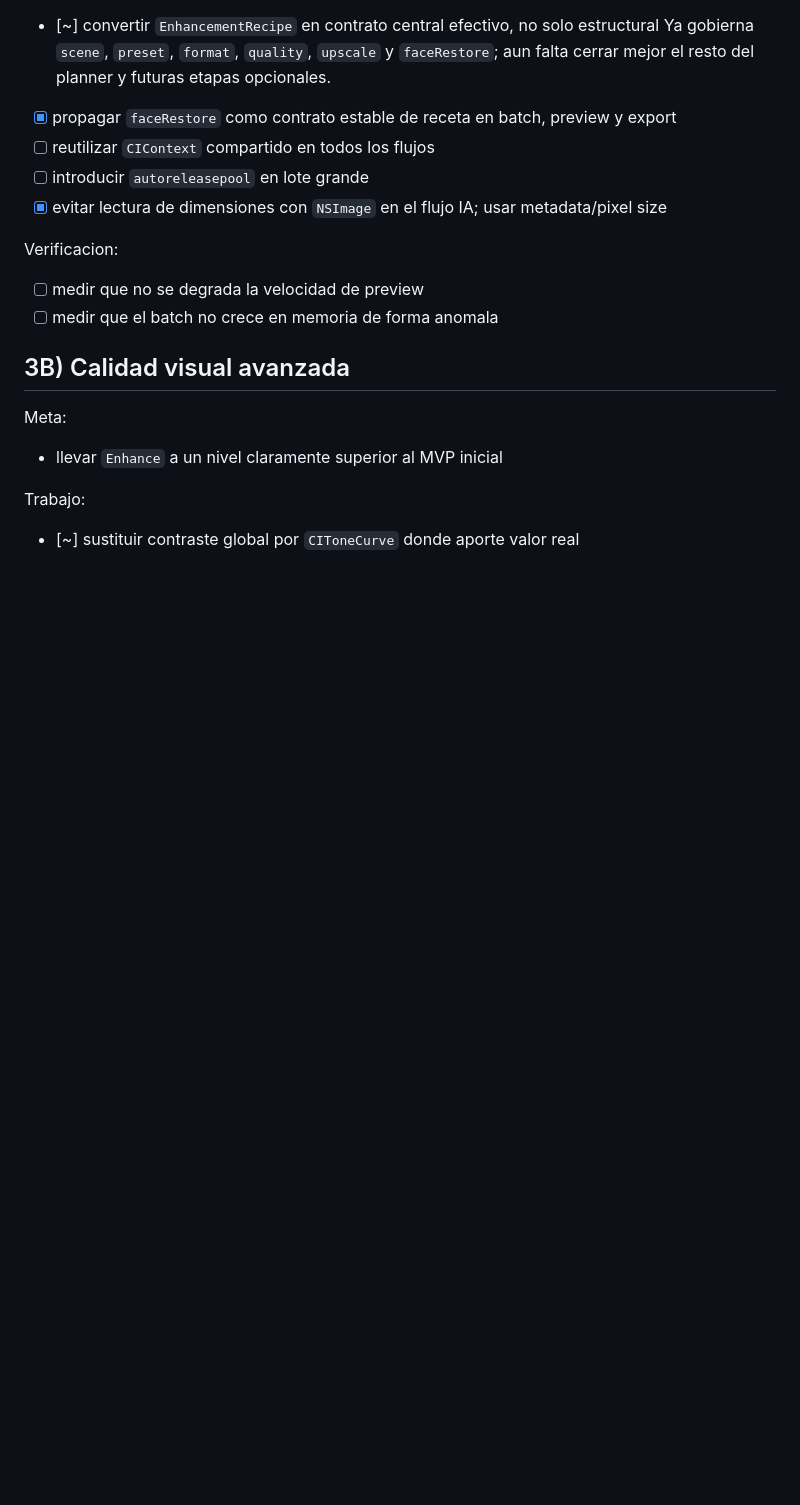
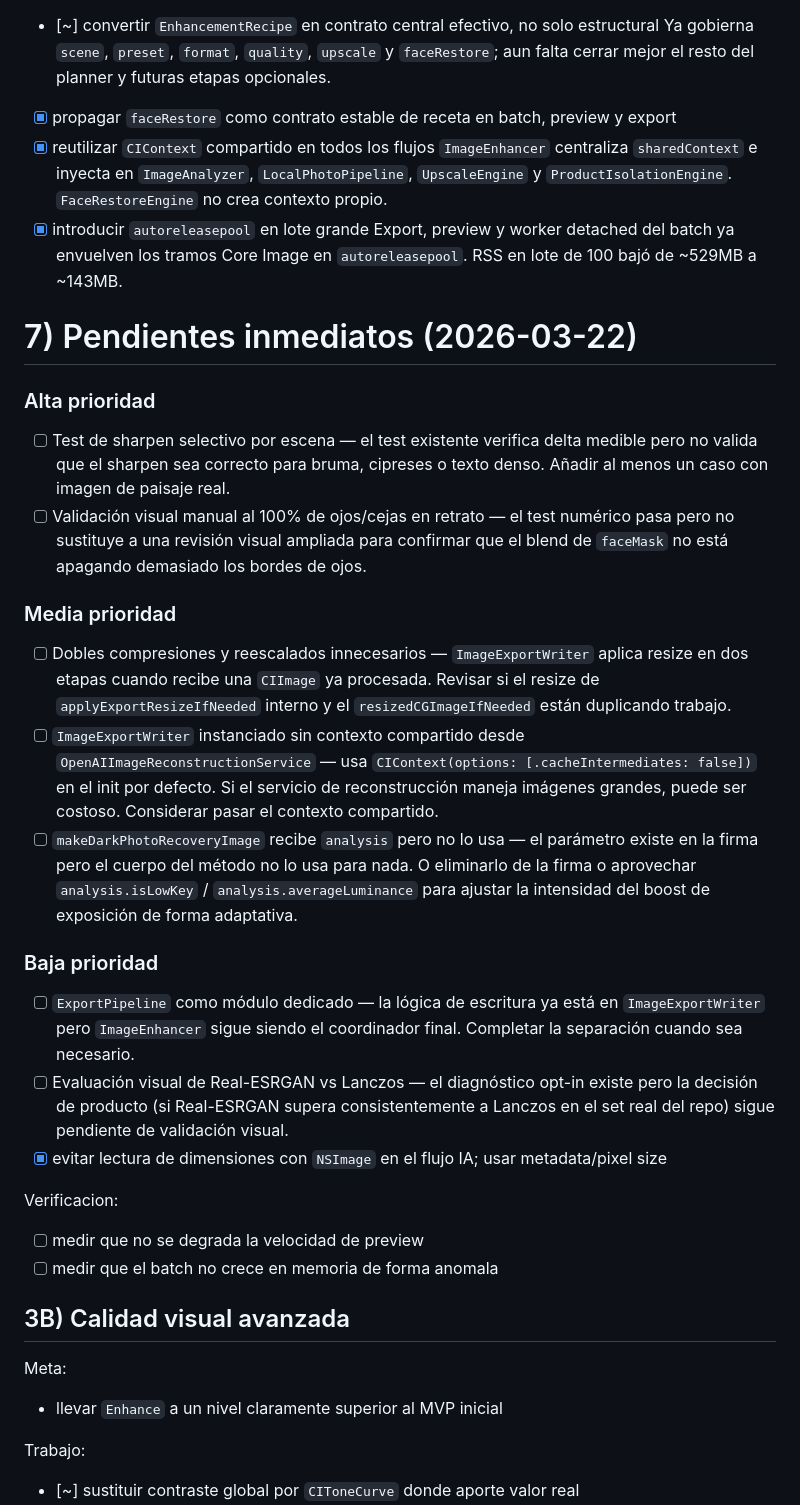
Before and after one commit to DMX83/JUST4ALL, a Markdown page: APPS/JUST4PICT/TODO.md, the part around the change. Rendered like a GitHub page; blank space fills up the shorter version.

Commit message:
docs: checklist y TODO actualizados tras refactor y QA (CIContext, autoreleasepool, blur, cielo, bruma, pendientes priorizados)

```diff
--- a/APPS/JUST4PICT/TODO.md
+++ b/APPS/JUST4PICT/TODO.md
@@ -170,8 +170,30 @@ Trabajo:
 - [~] convertir `EnhancementRecipe` en contrato central efectivo, no solo estructural
   Ya gobierna `scene`, `preset`, `format`, `quality`, `upscale` y `faceRestore`; aun falta cerrar mejor el resto del planner y futuras etapas opcionales.
 - [x] propagar `faceRestore` como contrato estable de receta en batch, preview y export
-- [ ] reutilizar `CIContext` compartido en todos los flujos
-- [ ] introducir `autoreleasepool` en lote grande
+- [x] reutilizar `CIContext` compartido en todos los flujos
+  `ImageEnhancer` centraliza `sharedContext` e inyecta en `ImageAnalyzer`, `LocalPhotoPipeline`,
+  `UpscaleEngine` y `ProductIsolationEngine`. `FaceRestoreEngine` no crea contexto propio.
+- [x] introducir `autoreleasepool` en lote grande
+  Export, preview y worker detached del batch ya envuelven los tramos Core Image en `autoreleasepool`.
+  RSS en lote de 100 bajó de ~529MB a ~143MB.
+
+# 7) Pendientes inmediatos (2026-03-22)
+
+### Alta prioridad
+
+- [ ] Test de sharpen selectivo por escena — el test existente verifica delta medible pero no valida que el sharpen sea correcto para bruma, cipreses o texto denso. Añadir al menos un caso con imagen de paisaje real.
+- [ ] Validación visual manual al 100% de ojos/cejas en retrato — el test numérico pasa pero no sustituye a una revisión visual ampliada para confirmar que el blend de `faceMask` no está apagando demasiado los bordes de ojos.
+
+### Media prioridad
+
+- [ ] Dobles compresiones y reescalados innecesarios — `ImageExportWriter` aplica resize en dos etapas cuando recibe una `CIImage` ya procesada. Revisar si el resize de `applyExportResizeIfNeeded` interno y el `resizedCGImageIfNeeded` están duplicando trabajo.
+- [ ] `ImageExportWriter` instanciado sin contexto compartido desde `OpenAIImageReconstructionService` — usa `CIContext(options: [.cacheIntermediates: false])` en el init por defecto. Si el servicio de reconstrucción maneja imágenes grandes, puede ser costoso. Considerar pasar el contexto compartido.
+- [ ] `makeDarkPhotoRecoveryImage` recibe `analysis` pero no lo usa — el parámetro existe en la firma pero el cuerpo del método no lo usa para nada. O eliminarlo de la firma o aprovechar `analysis.isLowKey` / `analysis.averageLuminance` para ajustar la intensidad del boost de exposición de forma adaptativa.
+
+### Baja prioridad
+
+- [ ] `ExportPipeline` como módulo dedicado — la lógica de escritura ya está en `ImageExportWriter` pero `ImageEnhancer` sigue siendo el coordinador final. Completar la separación cuando sea necesario.
+- [ ] Evaluación visual de Real-ESRGAN vs Lanczos — el diagnóstico opt-in existe pero la decisión de producto (si Real-ESRGAN supera consistentemente a Lanczos en el set real del repo) sigue pendiente de validación visual.
 - [x] evitar lectura de dimensiones con `NSImage` en el flujo IA; usar metadata/pixel size
 
 Verificacion:
```
Also changed, not shown: APPS/JUST4PICT/JUST4PICT_POSTMVP_CHECKLIST.md (+6 -6 lines).
